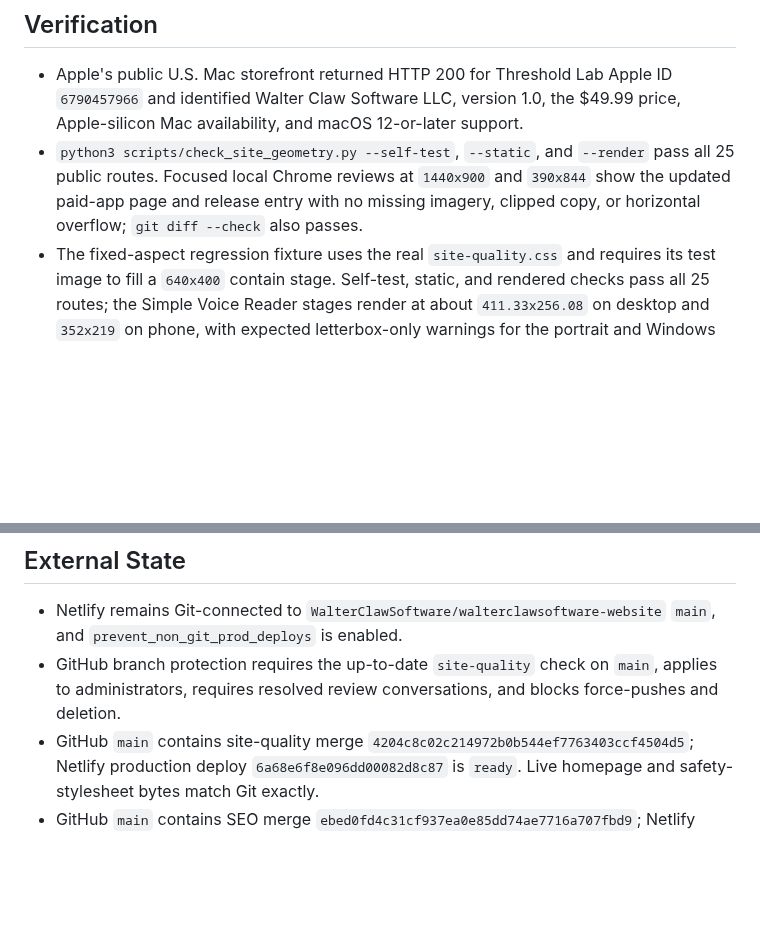
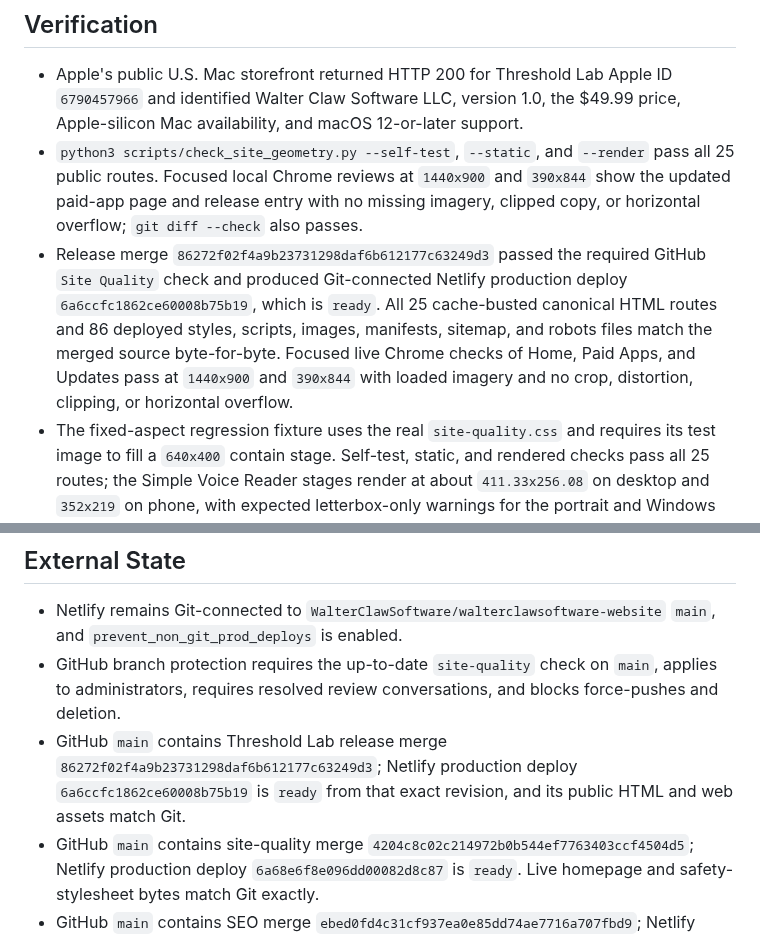
Before and after one commit to WalterClawSoftware/walterclawsoftware-website, a Markdown page: docs/PROJECT_STATUS.md, 2 parts joined by grey strips. GitHub-like rendering; blank space fills up the shorter version.

Commit message:
Record Threshold Lab release verification (#66)

```diff
--- a/docs/PROJECT_STATUS.md
+++ b/docs/PROJECT_STATUS.md
@@ -60,6 +60,14 @@ This file is public-safe because Netlify publishes the repository root. Live Git
   `1440x900` and `390x844` show the updated paid-app page and release entry with
   no missing imagery, clipped copy, or horizontal overflow; `git diff --check`
   also passes.
+- Release merge `86272f02f4a9b23731298daf6b612177c63249d3` passed the
+  required GitHub `Site Quality` check and produced Git-connected Netlify
+  production deploy `6a6ccfc1862ce60008b75b19`, which is `ready`. All 25
+  cache-busted canonical HTML routes and 86 deployed styles, scripts, images,
+  manifests, sitemap, and robots files match the merged source byte-for-byte.
+  Focused live Chrome checks of Home, Paid Apps, and Updates pass at `1440x900`
+  and `390x844` with loaded imagery and no crop, distortion, clipping, or
+  horizontal overflow.
 - The fixed-aspect regression fixture uses the real `site-quality.css` and
   requires its test image to fill a `640x400` contain stage. Self-test, static,
   and rendered checks pass all 25 routes; the Simple Voice Reader stages render
@@ -103,6 +111,10 @@ This file is public-safe because Netlify publishes the repository root. Live Git
 - GitHub branch protection requires the up-to-date `site-quality` check on
   `main`, applies to administrators, requires resolved review conversations,
   and blocks force-pushes and deletion.
+- GitHub `main` contains Threshold Lab release merge
+  `86272f02f4a9b23731298daf6b612177c63249d3`; Netlify production deploy
+  `6a6ccfc1862ce60008b75b19` is `ready` from that exact revision, and its public
+  HTML and web assets match Git.
 - GitHub `main` contains site-quality merge
   `4204c8c02c214972b0b544ef7763403ccf4504d5`; Netlify production deploy
   `6a68e6f8e096dd00082d8c87` is `ready`. Live homepage and safety-stylesheet
```
